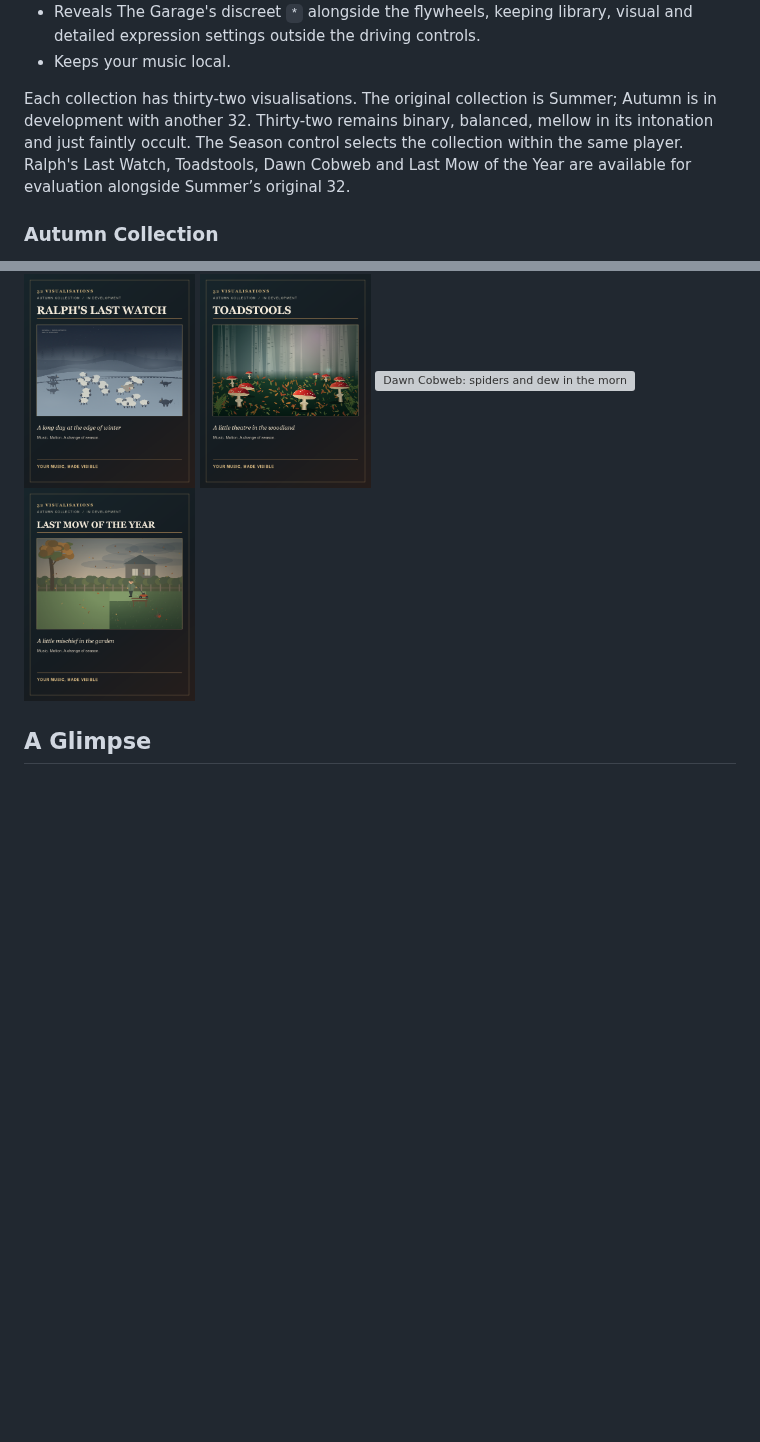
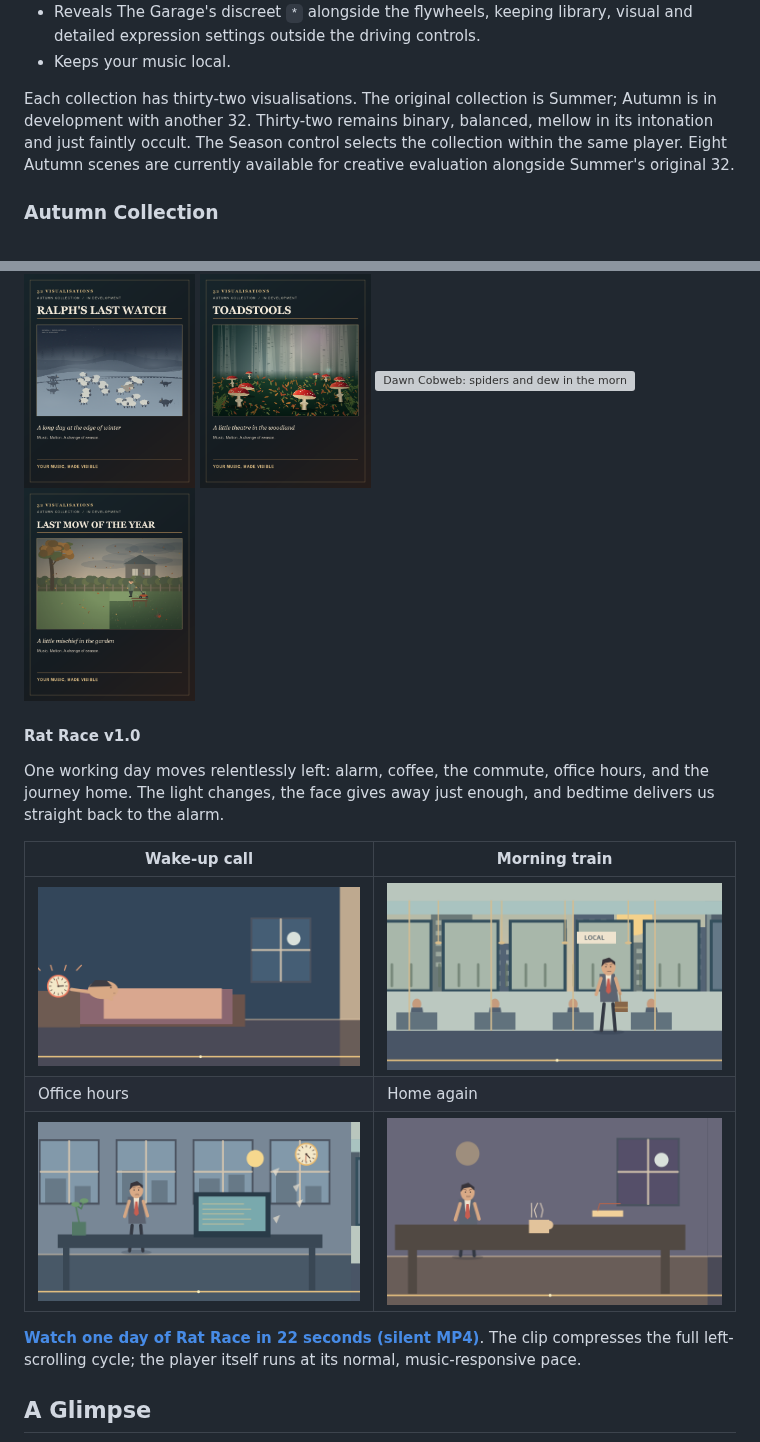
Before and after one commit to AndyJMyers/32-Visualisations, a Markdown page: README.md, 2 parts joined by grey strips. Drawn GitHub-style; pictures changed too: docs/images/rat-race/01-wake-up.png (added), docs/images/rat-race/02-morning-train.png (added), docs/images/rat-race/03-office-hours.png (added); blank space fills up the shorter version; grey boxes are pictures that could not be loaded.

Commit message:
Add Rat Race marketing stills and video

```diff
--- a/README.md
+++ b/README.md
@@ -50,7 +50,7 @@ That means few controls, large targets, no account ceremony, no fiddly in-car se
 - Reveals The Garage's discreet `*` alongside the flywheels, keeping library, visual and detailed expression settings outside the driving controls.
 - Keeps your music local.
 
-Each collection has thirty-two visualisations. The original collection is Summer; Autumn is in development with another 32. Thirty-two remains binary, balanced, mellow in its intonation and just faintly occult. The Season control selects the collection within the same player. Ralph's Last Watch, Toadstools, Dawn Cobweb and Last Mow of the Year are available for evaluation alongside Summer’s original 32.
+Each collection has thirty-two visualisations. The original collection is Summer; Autumn is in development with another 32. Thirty-two remains binary, balanced, mellow in its intonation and just faintly occult. The Season control selects the collection within the same player. Eight Autumn scenes are currently available for creative evaluation alongside Summer's original 32.
 
 ### Autumn Collection
 
@@ -62,6 +62,18 @@ Four glimpses of the collection in development, from a watchful winter landscape
   <img src="docs/images/autumn-teasers/03-dawn-cobweb.png" alt="Dawn Cobweb: spiders and dew in the morning light" width="24%">
   <img src="docs/images/autumn-teasers/04-last-mow.png" alt="Last Mow of the Year: the gardener and robin" width="24%">
 </p>
+
+#### Rat Race v1.0
+
+One working day moves relentlessly left: alarm, coffee, the commute, office hours, and the journey home. The light changes, the face gives away just enough, and bedtime delivers us straight back to the alarm.
+
+| Wake-up call | Morning train |
+|---|---|
+| ![Rat Race: the alarm clock interrupts the dark bedroom](docs/images/rat-race/01-wake-up.png) | ![Rat Race: the commuter rides the morning train](docs/images/rat-race/02-morning-train.png) |
+| Office hours | Home again |
+| ![Rat Race: office work as afternoon light crosses the windows](docs/images/rat-race/03-office-hours.png) | ![Rat Race: the commuter returns home to a steaming cup](docs/images/rat-race/04-home-again.png) |
+
+**[Watch one day of Rat Race in 22 seconds (silent MP4)](docs/images/rat-race/rat-race-one-day.mp4)**. The clip compresses the full left-scrolling cycle; the player itself runs at its normal, music-responsive pace.
 
 ## A Glimpse
 
```
Also changed, not shown: 2 other files.
